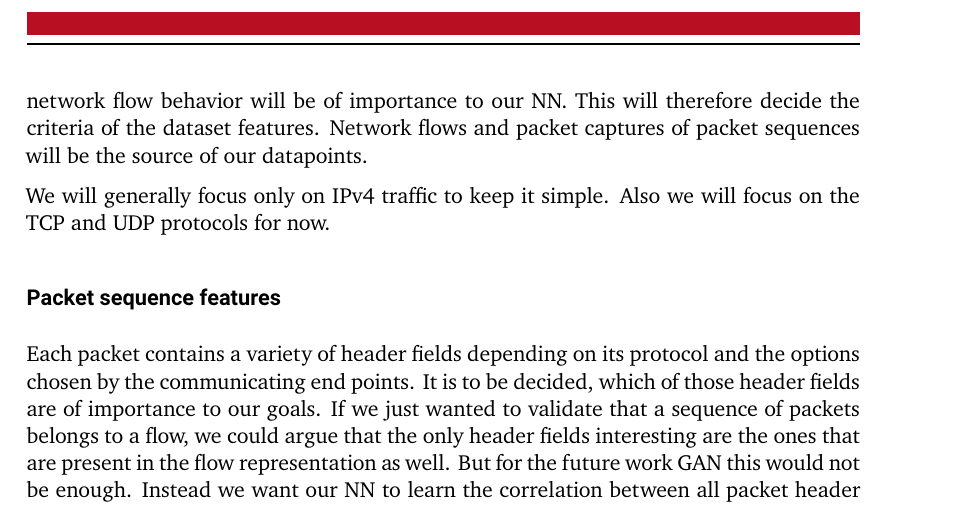
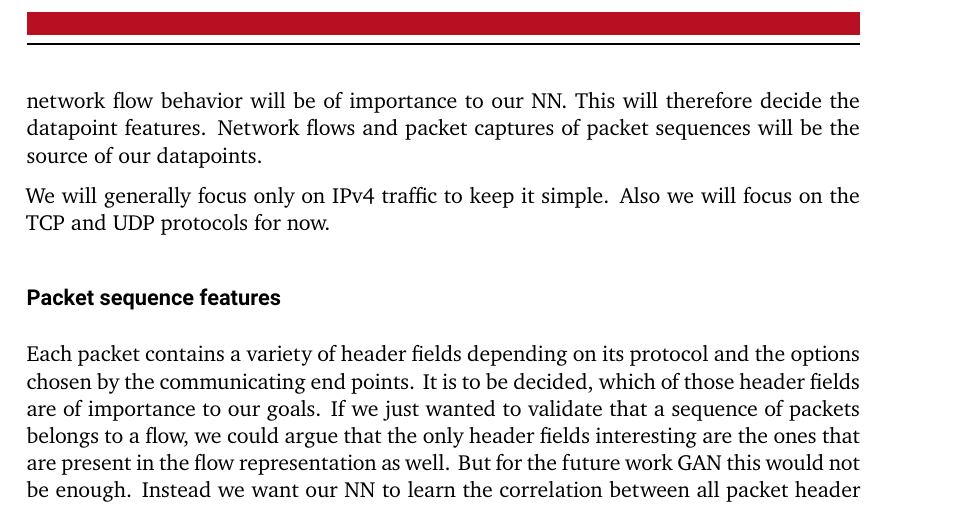
Before and after one commit to pepper-jk/thesis_bachelor_tud, a LaTeX thesis (Thesis.tex): part of page 25 of 44, cut so that both start at the same text. Compiled offline with XeLaTeX.

Commit message:
fix wording

```diff
--- a/Thesis.tex
+++ b/Thesis.tex
@@ -738,7 +738,7 @@ For this we need to provide a good representation for each feature of packets an
 
 In this section we discuss, which features will be part of our dataset and how they need to be derived to function as input for the NN.
 All network traffic features influencing network flow behavior will be of importance to our NN.
-This will therefore decide the criteria of the dataset features.
+This will therefore decide the datapoint features.
 Network flows and packet captures of packet sequences will be the source of our datapoints.
 
 % FIXME: move this UP?
```
